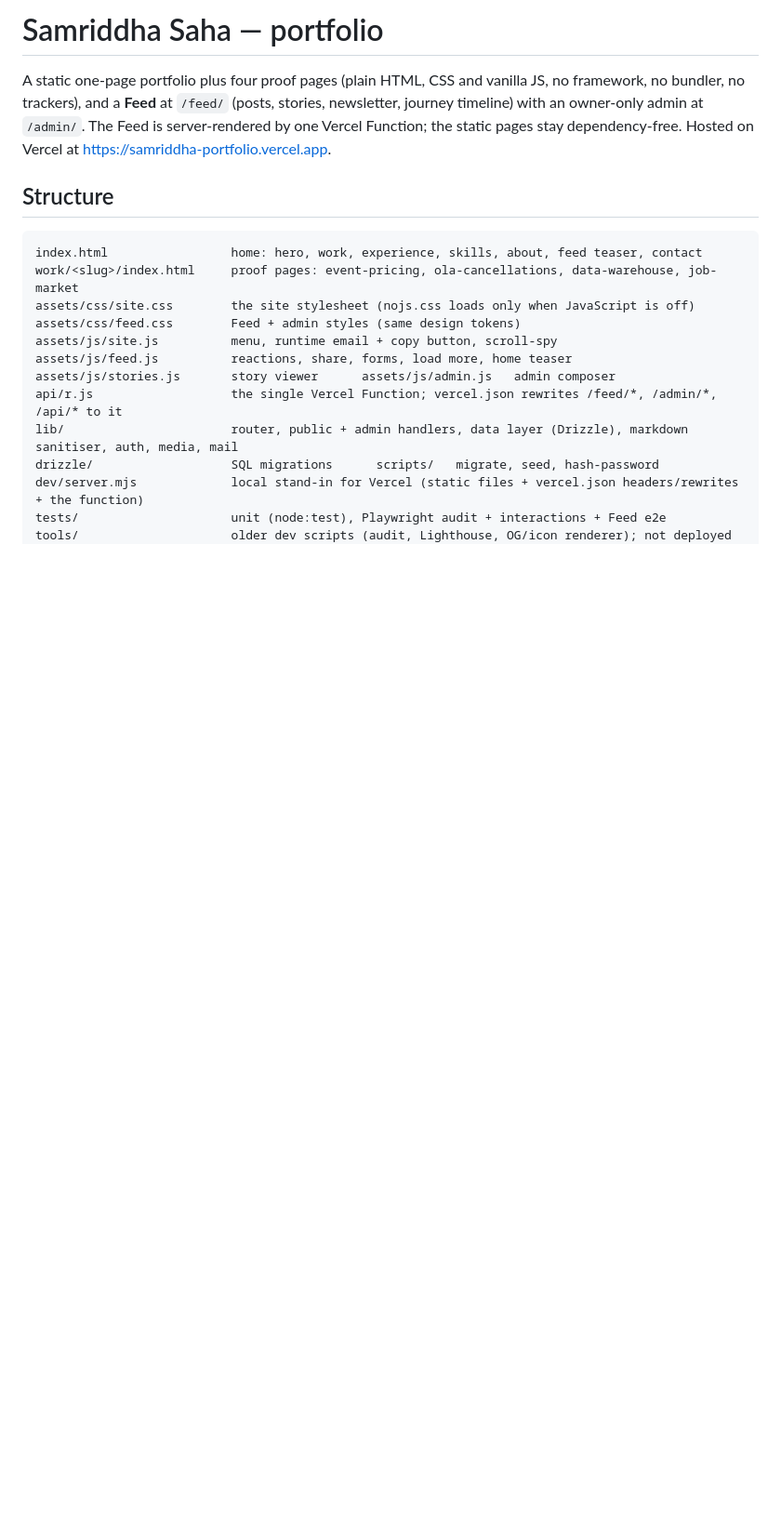
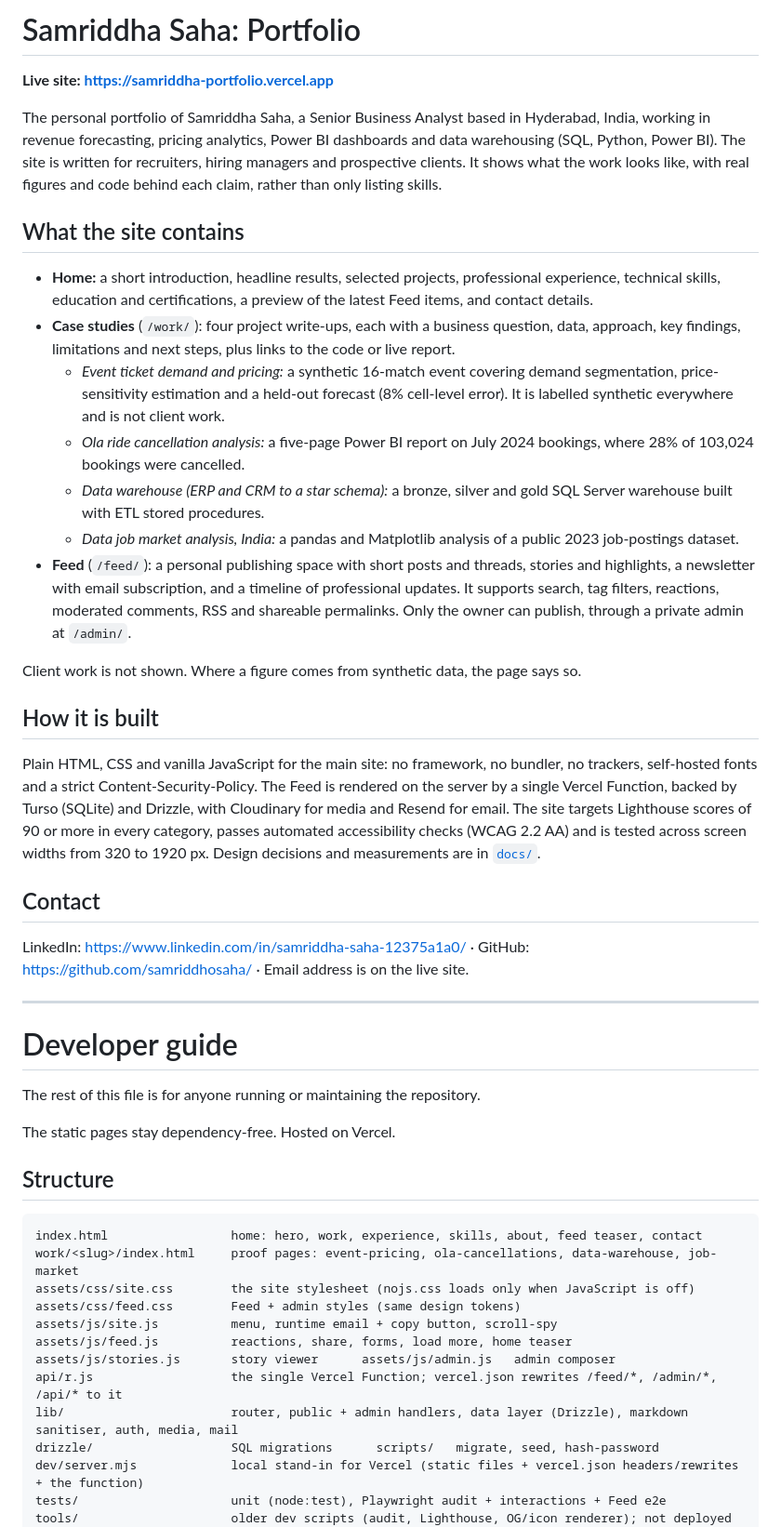
Before and after one commit to samriddhosaha/samriddha-portfolio, a Markdown page: README.md, the part around the change. Shown at 93% size. Rendered like a GitHub page; blank space fills up the shorter version.

Commit message:
README: add portfolio overview, contents and contact ahead of the developer guide
Co-Authored-By: Claude Sonnet 5.5 <noreply@anthropic.com>

```diff
--- a/README.md
+++ b/README.md
@@ -1,6 +1,36 @@
-# Samriddha Saha — portfolio
+# Samriddha Saha: Portfolio
 
-A static one-page portfolio plus four proof pages (plain HTML, CSS and vanilla JS, no framework, no bundler, no trackers), and a **Feed** at `/feed/` (posts, stories, newsletter, journey timeline) with an owner-only admin at `/admin/`. The Feed is server-rendered by one Vercel Function; the static pages stay dependency-free. Hosted on Vercel at https://samriddha-portfolio.vercel.app.
+**Live site: https://samriddha-portfolio.vercel.app**
+
+The personal portfolio of Samriddha Saha, a Senior Business Analyst based in Hyderabad, India, working in revenue forecasting, pricing analytics, Power BI dashboards and data warehousing (SQL, Python, Power BI). The site is written for recruiters, hiring managers and prospective clients. It shows what the work looks like, with real figures and code behind each claim, rather than only listing skills.
+
+## What the site contains
+
+- **Home:** a short introduction, headline results, selected projects, professional experience, technical skills, education and certifications, a preview of the latest Feed items, and contact details.
+- **Case studies** (`/work/`): four project write-ups, each with a business question, data, approach, key findings, limitations and next steps, plus links to the code or live report.
+  - *Event ticket demand and pricing:* a synthetic 16-match event covering demand segmentation, price-sensitivity estimation and a held-out forecast (8% cell-level error). It is labelled synthetic everywhere and is not client work.
+  - *Ola ride cancellation analysis:* a five-page Power BI report on July 2024 bookings, where 28% of 103,024 bookings were cancelled.
+  - *Data warehouse (ERP and CRM to a star schema):* a bronze, silver and gold SQL Server warehouse built with ETL stored procedures.
+  - *Data job market analysis, India:* a pandas and Matplotlib analysis of a public 2023 job-postings dataset.
+- **Feed** (`/feed/`): a personal publishing space with short posts and threads, stories and highlights, a newsletter with email subscription, and a timeline of professional updates. It supports search, tag filters, reactions, moderated comments, RSS and shareable permalinks. Only the owner can publish, through a private admin at `/admin/`.
+
+Client work is not shown. Where a figure comes from synthetic data, the page says so.
+
+## How it is built
+
+Plain HTML, CSS and vanilla JavaScript for the main site: no framework, no bundler, no trackers, self-hosted fonts and a strict Content-Security-Policy. The Feed is rendered on the server by a single Vercel Function, backed by Turso (SQLite) and Drizzle, with Cloudinary for media and Resend for email. The site targets Lighthouse scores of 90 or more in every category, passes automated accessibility checks (WCAG 2.2 AA) and is tested across screen widths from 320 to 1920 px. Design decisions and measurements are in [`docs/`](docs/).
+
+## Contact
+
+LinkedIn: https://www.linkedin.com/in/samriddha-saha-12375a1a0/ · GitHub: https://github.com/samriddhosaha/ · Email address is on the live site.
+
+---
+
+# Developer guide
+
+The rest of this file is for anyone running or maintaining the repository.
+
+The static pages stay dependency-free. Hosted on Vercel.
 
 ## Structure
 
```
